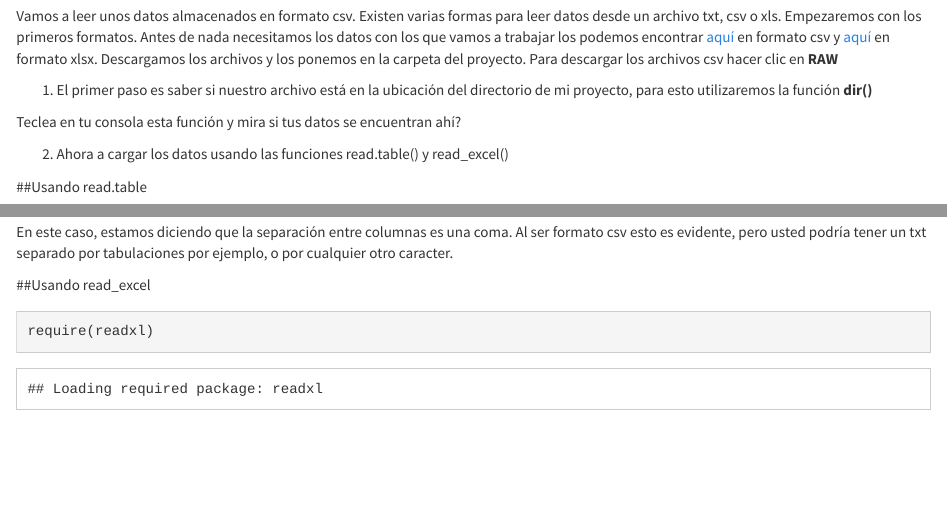
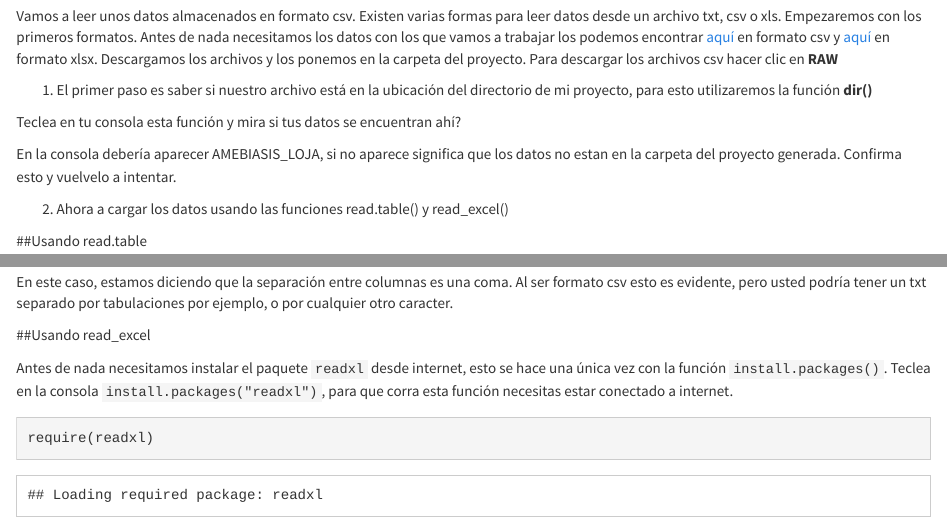
Before and after one commit to Ciespinosa/cargarDatos, an R Markdown document (index.Rmd): the page in a window 1100 px wide, from 1420 px down, and a second part further down, joined at a grey line. Rendered offline with R 4.5, knitr and Pandoc, with nearby package versions; some code elsewhere in the file could not run offline.

Commit message:
instalar paquetes

````diff
--- a/index.Rmd
+++ b/index.Rmd
@@ -83,6 +83,8 @@ Vamos a leer unos datos almacenados en formato csv. Existen varias formas para l
 
 Teclea en tu consola esta función y mira si tus datos se encuentran ahí?
 
+En la consola debería aparecer AMEBIASIS_LOJA, si no aparece significa que los datos no estan en la carpeta del proyecto generada.  Confirma esto y vuelvelo a intentar.
+
 2. Ahora a cargar los datos usando las funciones read.table() y read_excel()
 
 ##Usando read.table
@@ -103,6 +105,8 @@ Bueno lo que le estamos diciendo es que la primera fila se encuentra los nombres
 En este caso, estamos diciendo que la separación entre columnas es una coma.  Al ser formato csv esto es evidente, pero usted podría tener un txt separado por tabulaciones por ejemplo, o por cualquier otro caracter.
 
 ##Usando read_excel
+
+Antes de nada necesitamos instalar el paquete `readxl` desde internet, esto se hace una única vez con la función `install.packages()`. Teclea en la consola `install.packages("readxl")`, para que corra esta función necesitas estar conectado a internet.
 
 ```{r}
 require(readxl)
````
